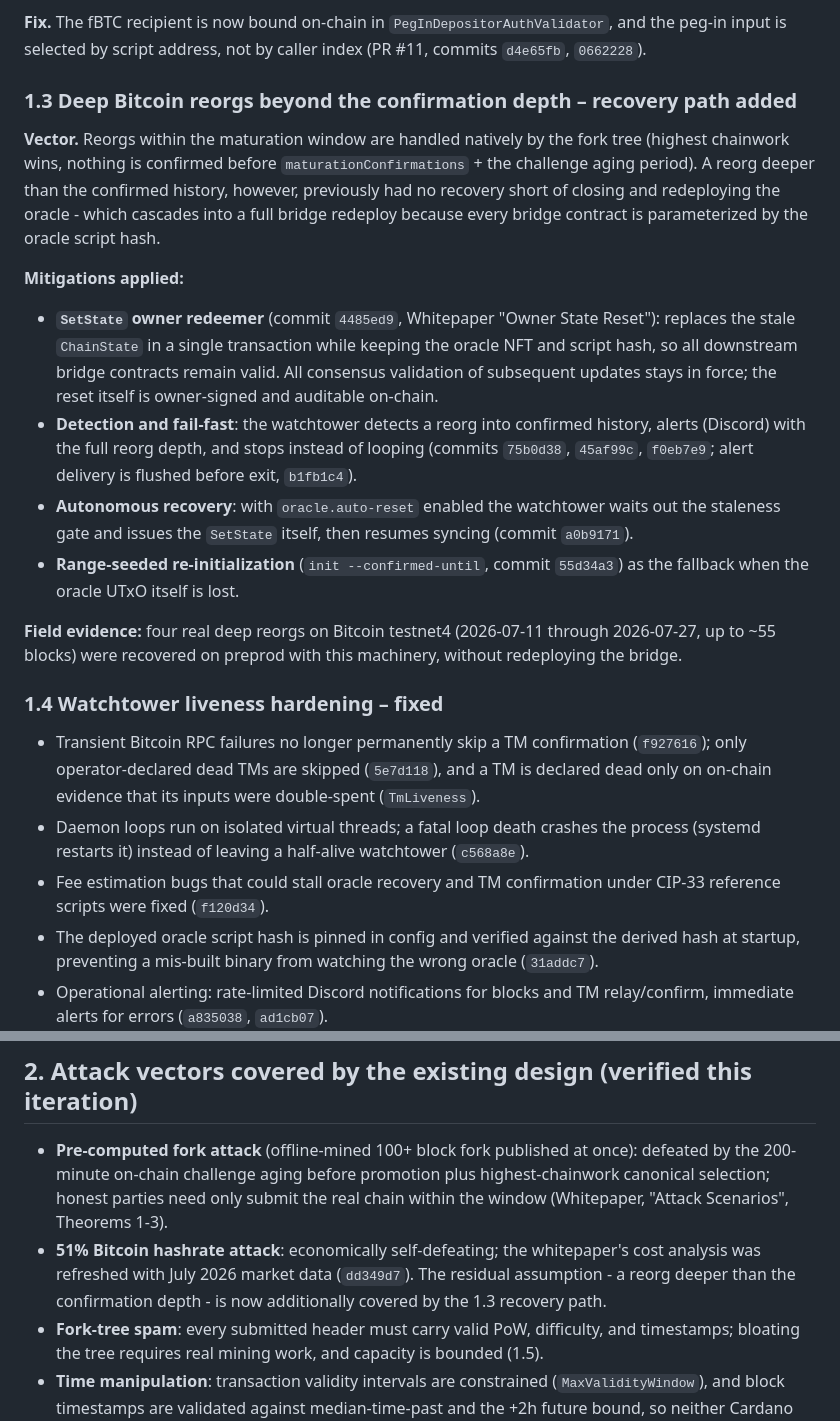
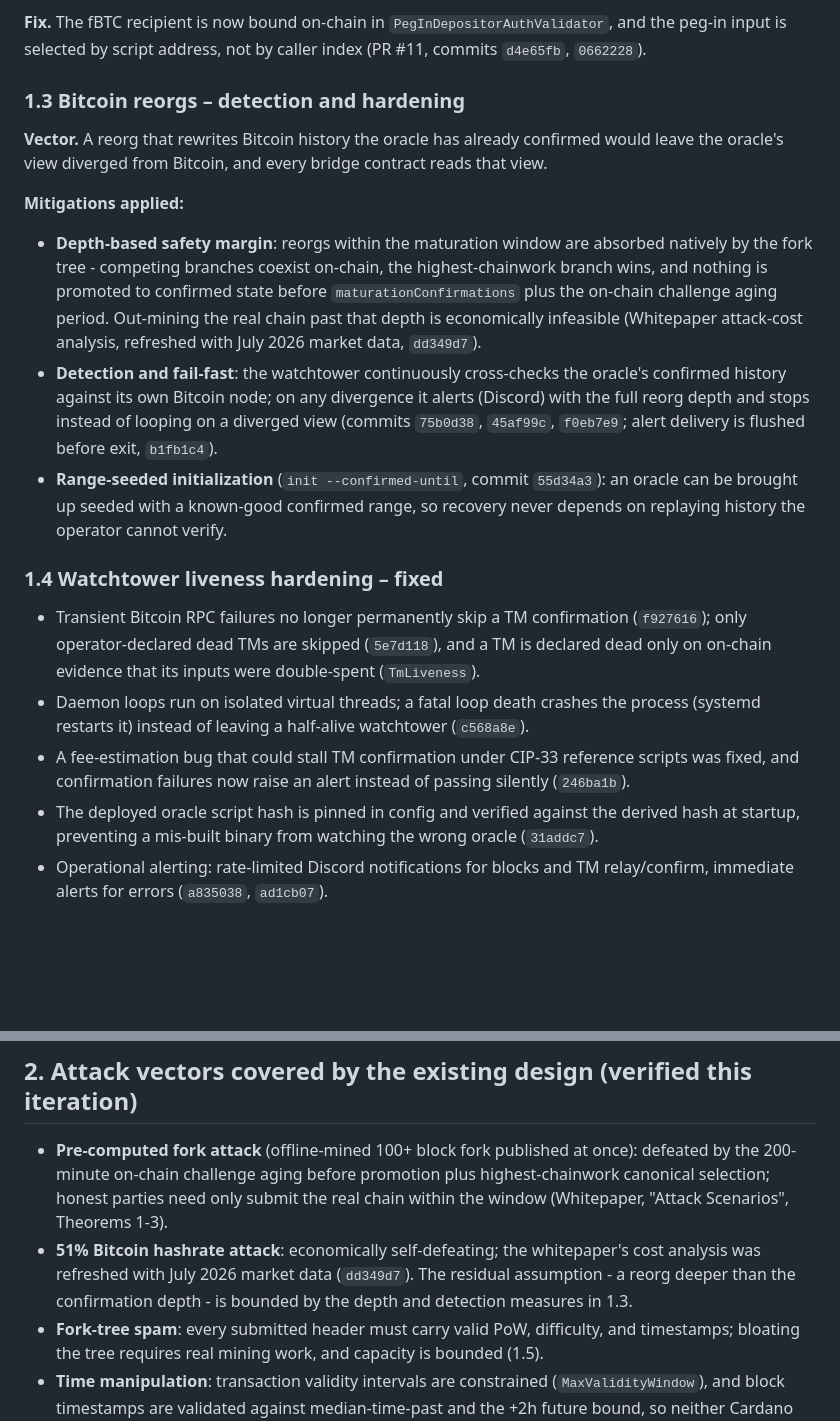
Before and after one commit to lantr-io/binocular, a Markdown page: docs/bifrost-milestone4-security.md, 2 parts joined by grey strips. Rendered like a GitHub page; blank space fills up the shorter version.

Commit message:
docs(m4-security): drop SetState/auto-reset from the reorg section
SetState is a test/operational tool, not part of the protocol story.
Section 1.3 now stands on the depth-based safety margin, watchtower
divergence detection, and range-seeded initialization.

```diff
--- a/docs/bifrost-milestone4-security.md
+++ b/docs/bifrost-milestone4-security.md
@@ -35,30 +35,25 @@ peg-in input was selected by caller-provided index rather than by script address
 **Fix.** The fBTC recipient is now bound on-chain in `PegInDepositorAuthValidator`, and the peg-in
 input is selected by script address, not by caller index (PR #11, commits `d4e65fb`, `0662228`).
 
-### 1.3 Deep Bitcoin reorgs beyond the confirmation depth – recovery path added
+### 1.3 Bitcoin reorgs – detection and hardening
 
-**Vector.** Reorgs within the maturation window are handled natively by the fork tree (highest
-chainwork wins, nothing is confirmed before `maturationConfirmations` + the challenge aging
-period). A reorg deeper than the confirmed history, however, previously had no recovery short of
-closing and redeploying the oracle - which cascades into a full bridge redeploy because every
-bridge contract is parameterized by the oracle script hash.
+**Vector.** A reorg that rewrites Bitcoin history the oracle has already confirmed would leave the
+oracle's view diverged from Bitcoin, and every bridge contract reads that view.
 
 **Mitigations applied:**
 
-- **`SetState` owner redeemer** (commit `4485ed9`, Whitepaper "Owner State Reset"): replaces the
-  stale `ChainState` in a single transaction while keeping the oracle NFT and script hash, so all
-  downstream bridge contracts remain valid. All consensus validation of subsequent updates stays
-  in force; the reset itself is owner-signed and auditable on-chain.
-- **Detection and fail-fast**: the watchtower detects a reorg into confirmed history, alerts
-  (Discord) with the full reorg depth, and stops instead of looping (commits `75b0d38`,
-  `45af99c`, `f0eb7e9`; alert delivery is flushed before exit, `b1fb1c4`).
-- **Autonomous recovery**: with `oracle.auto-reset` enabled the watchtower waits out the staleness
-  gate and issues the `SetState` itself, then resumes syncing (commit `a0b9171`).
-- **Range-seeded re-initialization** (`init --confirmed-until`, commit `55d34a3`) as the fallback
-  when the oracle UTxO itself is lost.
-
-**Field evidence:** four real deep reorgs on Bitcoin testnet4 (2026-07-11 through 2026-07-27, up
-to ~55 blocks) were recovered on preprod with this machinery, without redeploying the bridge.
+- **Depth-based safety margin**: reorgs within the maturation window are absorbed natively by the
+  fork tree - competing branches coexist on-chain, the highest-chainwork branch wins, and nothing
+  is promoted to confirmed state before `maturationConfirmations` plus the on-chain challenge
+  aging period. Out-mining the real chain past that depth is economically infeasible (Whitepaper
+  attack-cost analysis, refreshed with July 2026 market data, `dd349d7`).
+- **Detection and fail-fast**: the watchtower continuously cross-checks the oracle's confirmed
+  history against its own Bitcoin node; on any divergence it alerts (Discord) with the full reorg
+  depth and stops instead of looping on a diverged view (commits `75b0d38`, `45af99c`, `f0eb7e9`;
+  alert delivery is flushed before exit, `b1fb1c4`).
+- **Range-seeded initialization** (`init --confirmed-until`, commit `55d34a3`): an oracle can be
+  brought up seeded with a known-good confirmed range, so recovery never depends on replaying
+  history the operator cannot verify.
 
 ### 1.4 Watchtower liveness hardening – fixed
 
@@ -67,8 +62,8 @@ to ~55 blocks) were recovered on preprod with this machinery, without redeployin
   evidence that its inputs were double-spent (`TmLiveness`).
 - Daemon loops run on isolated virtual threads; a fatal loop death crashes the process (systemd
   restarts it) instead of leaving a half-alive watchtower (`c568a8e`).
-- Fee estimation bugs that could stall oracle recovery and TM confirmation under CIP-33 reference
-  scripts were fixed (`f120d34`).
+- A fee-estimation bug that could stall TM confirmation under CIP-33 reference scripts was fixed,
+  and confirmation failures now raise an alert instead of passing silently (`246ba1b`).
 - The deployed oracle script hash is pinned in config and verified against the derived hash at
   startup, preventing a mis-built binary from watching the wrong oracle (`31addc7`).
 - Operational alerting: rate-limited Discord notifications for blocks and TM relay/confirm,
@@ -101,7 +96,7 @@ execution-unit limits, wedging the oracle (a Cardano-side saturation/DoS analogu
   Scenarios", Theorems 1-3).
 - **51% Bitcoin hashrate attack**: economically self-defeating; the whitepaper's cost analysis was
   refreshed with July 2026 market data (`dd349d7`). The residual assumption - a reorg deeper than
-  the confirmation depth - is now additionally covered by the 1.3 recovery path.
+  the confirmation depth - is bounded by the depth and detection measures in 1.3.
 - **Fork-tree spam**: every submitted header must carry valid PoW, difficulty, and timestamps;
   bloating the tree requires real mining work, and capacity is bounded (1.5).
 - **Time manipulation**: transaction validity intervals are constrained (`MaxValidityWindow`), and
```
